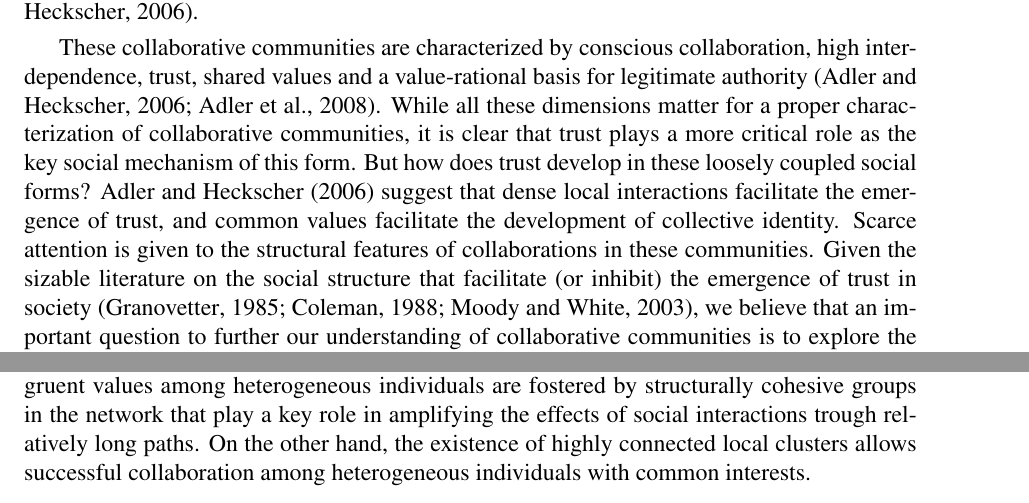
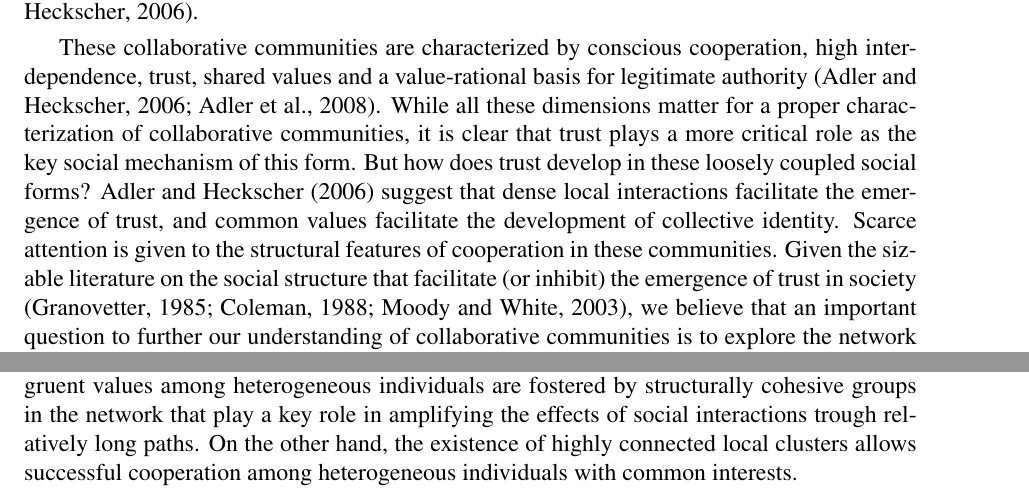
Before and after one commit to jtorrents/thesis, a LaTeX thesis (thesis.tex, which reads chapters/chapter_collaborative_communities.tex): two parts of pages 25 and 33 of 151, joined at a grey line, cut so that both start at the same text. Compiled offline with pdfLaTeX.

Commit message:
Few more edits to collaborative communities chapter.

```diff
--- a/chapters/chapter_collaborative_communities.tex
+++ b/chapters/chapter_collaborative_communities.tex
@@ -3,7 +3,7 @@
 
 The organization of knowledge production and diffusion has been a challenging problem for economists, sociologists and organization theorists. The increasing importance of knowledge-intensive sectors of the economy, and the inadequacies of markets and hierarchy as coordinating principles for knowledge production and diffusion, has prompted some scholars to suggest that these activities might be better organized through an alternative organizing principle: community \citep{adler:2001}. It is suggested that a new form of community, qualitatively different from the traditional \emph{Gemeinschaft} and the modern \emph{Gesellschaft} \citep{tonnies:1974}, has emerged.  Examples of collaborative communities are large scientific projects, novel forms of professional work organization \citep*{adler:2008}, open source software communities, and knowledge-intensive production processes in corporations \citep{adler:2006}.
 
-These collaborative communities are characterized by conscious collaboration, high interdependence, trust, shared values and a value-rational basis for legitimate authority \citep{adler:2006,adler:2008}. While all these dimensions matter for a proper characterization of collaborative communities, it is clear that trust plays a more critical role as the key social mechanism of this form. But how does trust develop in these loosely coupled social forms? \citet{adler:2006} suggest that dense local interactions facilitate the emergence of trust, and common values facilitate the development of collective identity.  Scarce attention is given to the structural features of collaborations in these communities. Given the sizable literature on the social structure that facilitate (or inhibit) the emergence of trust in society \citep{granovetter:1985,coleman:1988,moody:2003}, we believe that an important question to further our understanding of collaborative communities is to explore the network structure that lead to their emergence and effectiveness in the production and diffusion of knowledge.
+These collaborative communities are characterized by conscious cooperation, high interdependence, trust, shared values and a value-rational basis for legitimate authority \citep{adler:2006,adler:2008}. While all these dimensions matter for a proper characterization of collaborative communities, it is clear that trust plays a more critical role as the key social mechanism of this form. But how does trust develop in these loosely coupled social forms? \citet{adler:2006} suggest that dense local interactions facilitate the emergence of trust, and common values facilitate the development of collective identity.  Scarce attention is given to the structural features of cooperation in these communities. Given the sizable literature on the social structure that facilitate (or inhibit) the emergence of trust in society \citep{granovetter:1985,coleman:1988,moody:2003}, we believe that an important question to further our understanding of collaborative communities is to explore the network structure that lead to their emergence and effectiveness in the production and diffusion of knowledge.
 
 In this chapter therefore we suggest that a unique social network structure undergirds collaborative communities, and facilitate the development of trust and increase their robustness to turnover. Building on the literature on small world and cohesive groups, we identify the key structural feature of these networks which we call cohesive small worlds.
 
@@ -92,7 +92,7 @@ The example of a cohesive small world network (figure \ref{fig:csw}) is generate
 
 Thus, the cohesive small world example has all its nodes in a giant bicomponent ---like the pure structural cohesive example--- but it also has almost the same average path length than its random counterpart and a clustering coefficient significantly higher ---like the pure small world example---. Figure \ref{fig:r_csw} depicts its robustness in front of targeted removal of nodes. As we can see, it is in between of the other two examples. We need to remove an important percentage of the nodes with high degree in order to shrink the size of the giant component significantly. Despite the fact that the cohesive small world example has less edges than the pure small world example, its connectedness is much less dependent on stars. Moreover, we need to remove more than 10\% of all nodes in order to be able to distinguish the effects of random and targeted removal of nodes in the relative size of the giant component. While in the pure small world example, the effects of targeted and random removal are quite different from the beginning of the removal process.
 
-Therefore, we can conclude that the two models are not mutually exclusive. The family of networks that fit in the intersection of both models ---what we call cohesive small worlds--- exhibit consistent topological patterns. These patterns, we argue, provide the scaffolding for the emergence of collaborative communities. On the one hand, the generation of trust and congruent values among heterogeneous individuals are fostered by structurally cohesive groups in the network that play a key role in amplifying the effects of social interactions trough relatively long paths. On the other hand, the existence of highly connected local clusters allows successful collaboration among heterogeneous individuals with common interests.
+Therefore, we can conclude that the two models are not mutually exclusive. The family of networks that fit in the intersection of both models ---what we call cohesive small worlds--- exhibit consistent topological patterns. These patterns, we argue, provide the scaffolding for the emergence of collaborative communities. On the one hand, the generation of trust and congruent values among heterogeneous individuals are fostered by structurally cohesive groups in the network that play a key role in amplifying the effects of social interactions trough relatively long paths. On the other hand, the existence of highly connected local clusters allows successful cooperation among heterogeneous individuals with common interests.
 
 \begin{landscape}
 \begin{figure}[p]
```
Also changed, not shown: chapters/chapter_collaborative_communities.tex (4 more changed lines).
